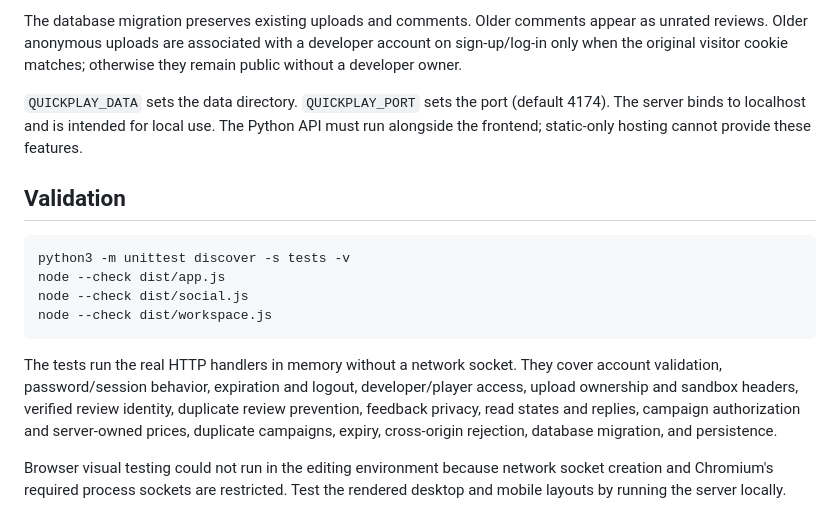
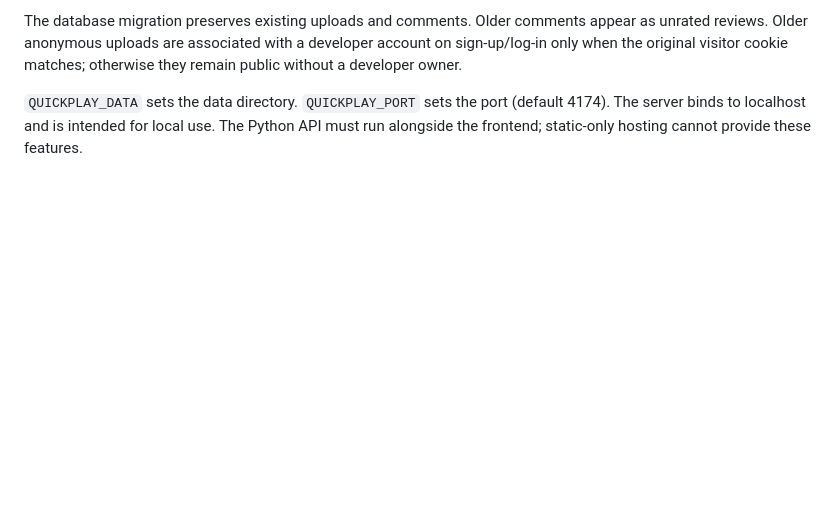
Before and after one commit to duckyduckss/QuickPlay, a Markdown page: README.md, the part around the change. GitHub-like rendering; blank space fills up the shorter version.

Commit message:
Remove validation section from README
Removed the validation section and its related test instructions from the README.

````diff
--- a/README.md
+++ b/README.md
@@ -50,16 +50,3 @@ Accounts, sessions, uploads, likes, reviews, replies, and campaigns are stored i
 The database migration preserves existing uploads and comments. Older comments appear as unrated reviews. Older anonymous uploads are associated with a developer account on sign-up/log-in only when the original visitor cookie matches; otherwise they remain public without a developer owner.
 
 `QUICKPLAY_DATA` sets the data directory. `QUICKPLAY_PORT` sets the port (default 4174). The server binds to localhost and is intended for local use. The Python API must run alongside the frontend; static-only hosting cannot provide these features.
-
-## Validation
-
-```sh
-python3 -m unittest discover -s tests -v
-node --check dist/app.js
-node --check dist/social.js
-node --check dist/workspace.js
-```
-
-The tests run the real HTTP handlers in memory without a network socket. They cover account validation, password/session behavior, expiration and logout, developer/player access, upload ownership and sandbox headers, verified review identity, duplicate review prevention, feedback privacy, read states and replies, campaign authorization and server-owned prices, duplicate campaigns, expiry, cross-origin rejection, database migration, and persistence.
-
-Browser visual testing could not run in the editing environment because network socket creation and Chromium's required process sockets are restricted. Test the rendered desktop and mobile layouts by running the server locally.
````
